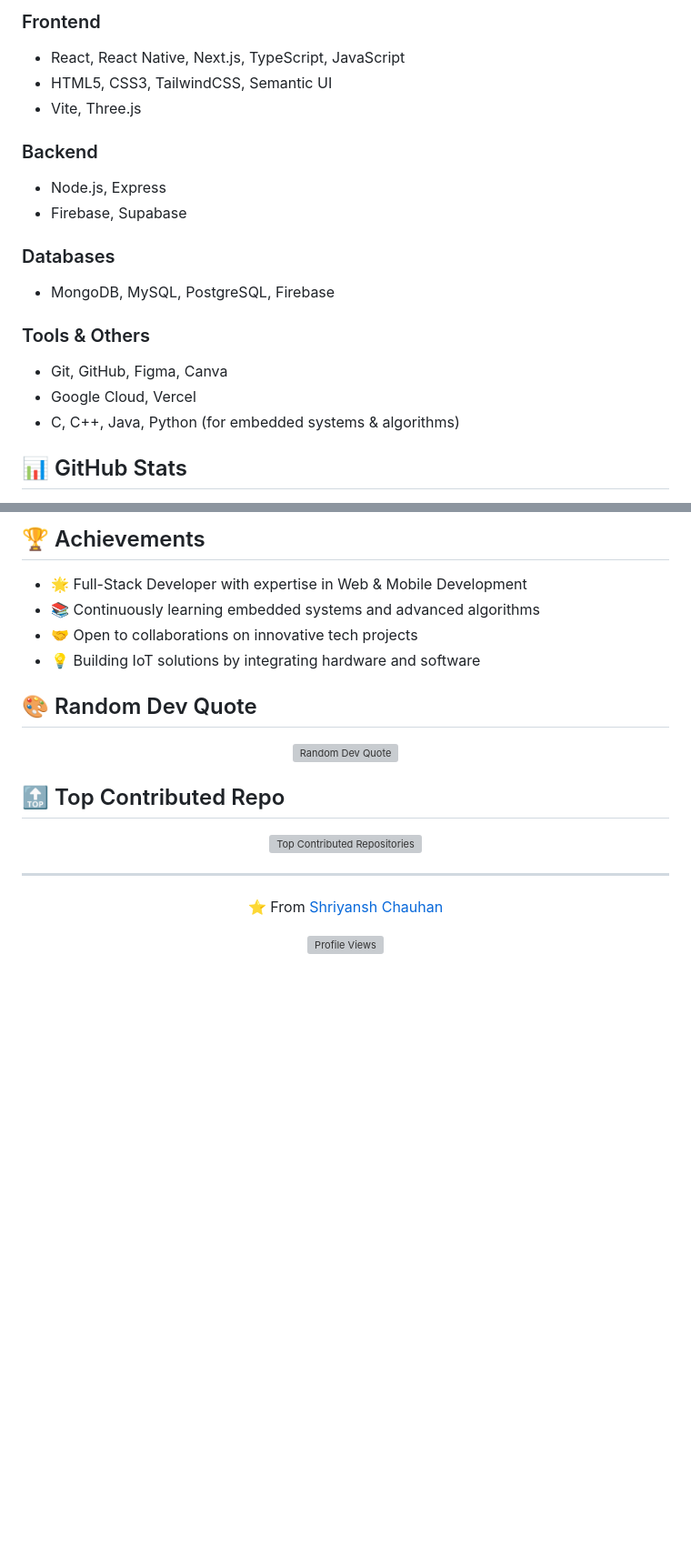
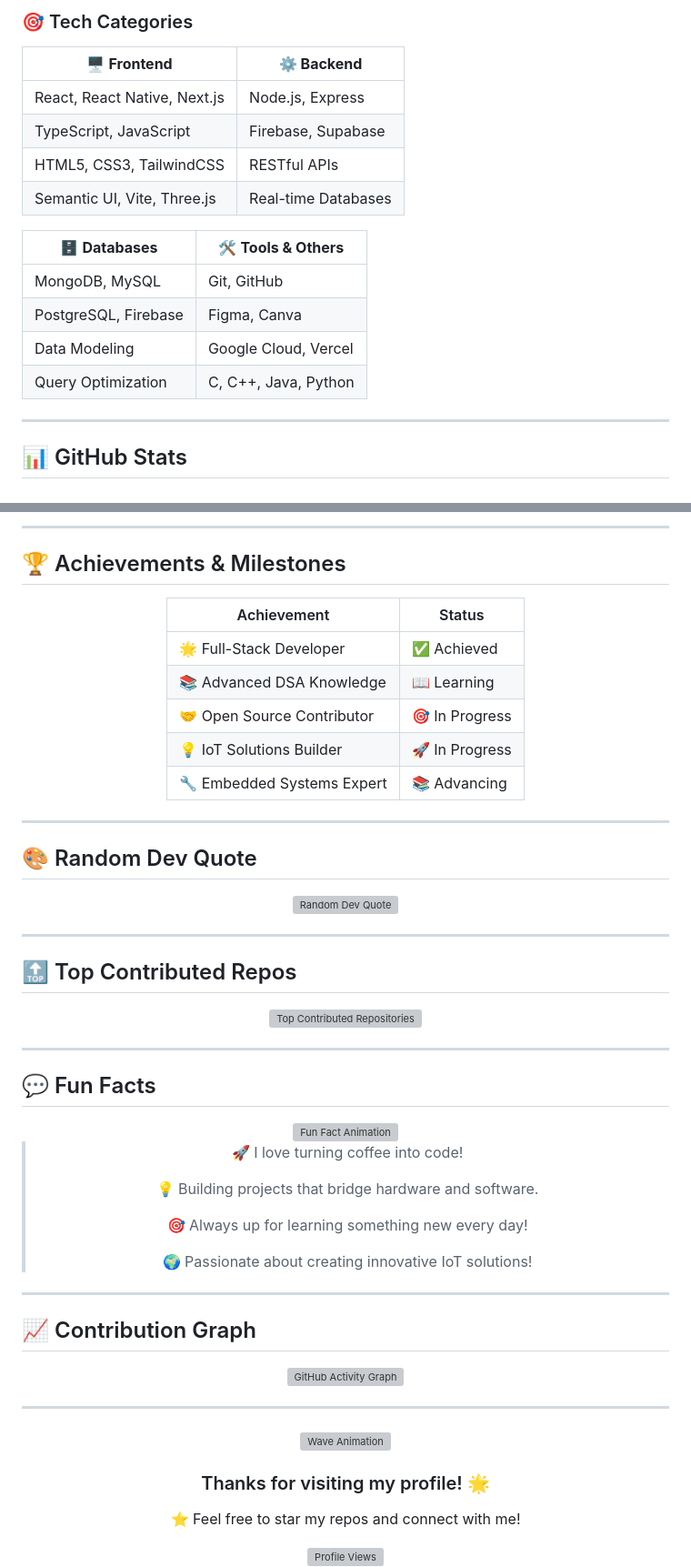
Before and after one commit to Shri23Chau-victor/Shri23Chau-victor, a Markdown page: README.md, 2 parts joined by grey strips. Shown at 91% size. Drawn GitHub-style; blank space fills up the shorter version; grey boxes are pictures that could not be loaded.

Commit message:
5
Updated README.md to enhance content and formatting.

```diff
--- a/README.md
+++ b/README.md
@@ -107,22 +119,23 @@
   </table>
 </div>
 
-### Frontend
-- React, React Native, Next.js, TypeScript, JavaScript
-- HTML5, CSS3, TailwindCSS, Semantic UI
-- Vite, Three.js
+### 🎯 Tech Categories
 
-### Backend
-- Node.js, Express
-- Firebase, Supabase
+| 🖥️ **Frontend** | ⚙️ **Backend** |
+|---|---|
+| React, React Native, Next.js | Node.js, Express |
+| TypeScript, JavaScript | Firebase, Supabase |
+| HTML5, CSS3, TailwindCSS | RESTful APIs |
+| Semantic UI, Vite, Three.js | Real-time Databases |
 
-### Databases
-- MongoDB, MySQL, PostgreSQL, Firebase
+| 🗄️ **Databases** | 🛠️ **Tools & Others** |
+|---|---|
+| MongoDB, MySQL | Git, GitHub |
+| PostgreSQL, Firebase | Figma, Canva |
+| Data Modeling | Google Cloud, Vercel |
+| Query Optimization | C, C++, Java, Python |
 
-### Tools & Others
-- Git, GitHub, Figma, Canva
-- Google Cloud, Vercel
-- C, C++, Java, Python (for embedded systems & algorithms)
+---
 
 ## 📊 GitHub Stats
 
@@ -159,12 +202,23 @@
   </a>
 </div>
 
-## 🏆 Achievements
+---
 
-- 🌟 Full-Stack Developer with expertise in Web & Mobile Development
-- 📚 Continuously learning embedded systems and advanced algorithms
-- 🤝 Open to collaborations on innovative tech projects
-- 💡 Building IoT solutions by integrating hardware and software
+## 🏆 Achievements & Milestones
+
+<div align="center">
+
+  | Achievement | Status |
+  |---|---|
+  | 🌟 Full-Stack Developer | ✅ Achieved |
+  | 📚 Advanced DSA Knowledge | 📖 Learning |
+  | 🤝 Open Source Contributor | 🎯 In Progress |
+  | 💡 IoT Solutions Builder | 🚀 In Progress |
+  | 🔧 Embedded Systems Expert | 📚 Advancing |
+
+</div>
+
+---
 
 ## 🎨 Random Dev Quote
 
@@ -172,7 +226,9 @@
   <img src="https://quotes-github-readme.vercel.app/api?type=horizontal&theme=dark" alt="Random Dev Quote"/>
 </div>
 
-## 🔝 Top Contributed Repo
+---
+
+## 🔝 Top Contributed Repos
 
 <div align="center">
   <img src="https://github-contributor-stats.vercel.app/api?username=Shri23Chau-victor&limit=5&theme=dark&combine_all_yearly_contributions=true" alt="Top Contributed Repositories"/>
@@ -180,6 +236,38 @@
 
 ---
 
+## 💬 Fun Facts
+
 <div align="center">
-  <p>⭐ From <a href="https://github.com/Shri23Chau-victor">Shriyansh Chauhan</a></p>
+  <img src="https://media.giphy.com/media/l0HlQaQ9rQbE6bVlO/giphy.gif" width="100" alt="Fun Fact Animation"/>
+
+  > 🚀 I love turning coffee into code!
+  >
+  > 💡 Building projects that bridge hardware and software.
+  >
+  > 🎯 Always up for learning something new every day!
+  >
+  > 🌍 Passionate about creating innovative IoT solutions!
+
+</div>
+
+---
+
+## 📈 Contribution Graph
+
+<div align="center">
+
+![GitHub Activity Graph](https://activity-graph.herokuapp.com/graph?username=Shri23Chau-victor&theme=react-dark&hide_border=true&area=true)
+
+</div>
+
+---
+
+<div align="center">
+  <img src="https://media.giphy.com/media/WUlplcMpOCEmTGBtBW/giphy.gif" width="100" alt="Wave Animation"/>
+
+  <h3>Thanks for visiting my profile! 🌟</h3>
+
+  <p>⭐ Feel free to star my repos and connect with me!</p>
+
   <img src="https://komarev.com/ghpvc/?username=Shri23Chau-victor&color=blueviolet&style=flat-square" alt="Profile Views"/>
```
Also changed, not shown: other parts of README.md (+83 -28 lines).
